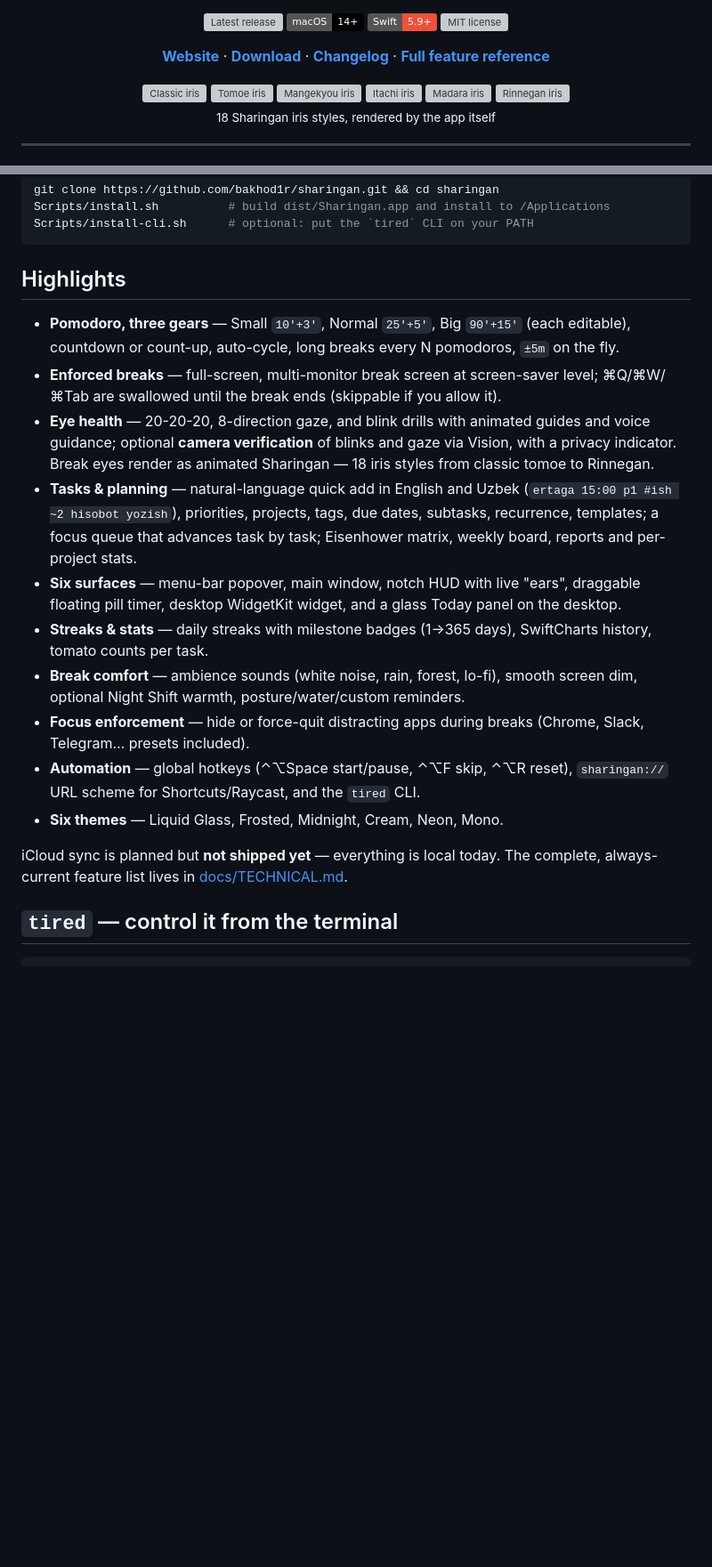
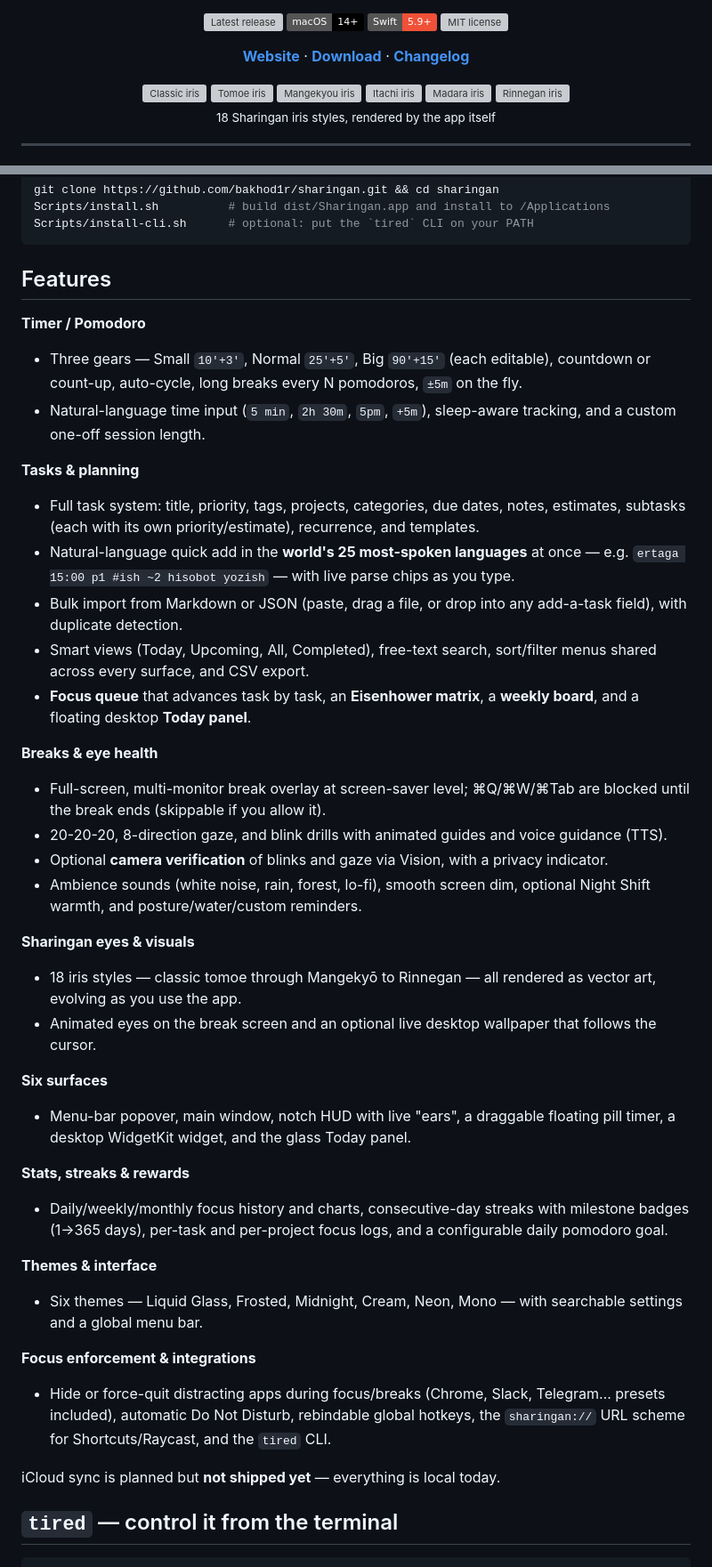
Before and after one commit to bakhod1r/sharingan, a Markdown page: README.md, 2 parts joined by grey strips. Shown at 89% size. GitHub-like rendering; badges without logos; blank space fills up the shorter version; grey boxes are pictures that could not be loaded.

Commit message:
docs: make README the standalone full feature reference
docs/TECHNICAL.md is gitignored and not part of the public repo, so its
links from README were dead ends; expand README's Highlights section into a
complete Features reference instead.

Co-Authored-By: Claude Sonnet 5 <noreply@anthropic.com>

````diff
--- a/README.md
+++ b/README.md
@@ -17,8 +17,7 @@ A menu-bar Pomodoro timer, a full task manager, and guided eye exercises — in
 <p align="center">
   <a href="https://bakhod1r.github.io/Blink/"><b>Website</b></a> ·
   <a href="https://github.com/bakhod1r/sharingan/releases/latest"><b>Download</b></a> ·
-  <a href="CHANGELOG.md"><b>Changelog</b></a> ·
-  <a href="docs/TECHNICAL.md"><b>Full feature reference</b></a>
+  <a href="CHANGELOG.md"><b>Changelog</b></a>
 </p>
 
 <p align="center">
@@ -58,37 +57,65 @@ Scripts/install.sh          # build dist/Sharingan.app and install to /Applicati
 Scripts/install-cli.sh      # optional: put the `tired` CLI on your PATH
 ```
 
-## Highlights
+## Features
 
-- **Pomodoro, three gears** — Small `10′+3′`, Normal `25′+5′`, Big `90′+15′`
-  (each editable), countdown or count-up, auto-cycle, long breaks every N
-  pomodoros, `±5m` on the fly.
-- **Enforced breaks** — full-screen, multi-monitor break screen at screen-saver
-  level; ⌘Q/⌘W/⌘Tab are swallowed until the break ends (skippable if you allow it).
-- **Eye health** — 20-20-20, 8-direction gaze, and blink drills with animated
-  guides and voice guidance; optional **camera verification** of blinks and gaze
-  via Vision, with a privacy indicator. Break eyes render as animated Sharingan —
-  18 iris styles from classic tomoe to Rinnegan.
-- **Tasks & planning** — natural-language quick add in English and Uzbek
-  (`ertaga 15:00 p1 #ish ~2 hisobot yozish`), priorities, projects, tags, due
-  dates, subtasks, recurrence, templates; a focus queue that advances task by
-  task; Eisenhower matrix, weekly board, reports and per-project stats.
-- **Six surfaces** — menu-bar popover, main window, notch HUD with live "ears",
-  draggable floating pill timer, desktop WidgetKit widget, and a glass Today
-  panel on the desktop.
-- **Streaks & stats** — daily streaks with milestone badges (1→365 days),
-  SwiftCharts history, tomato counts per task.
-- **Break comfort** — ambience sounds (white noise, rain, forest, lo-fi),
-  smooth screen dim, optional Night Shift warmth, posture/water/custom reminders.
-- **Focus enforcement** — hide or force-quit distracting apps during breaks
-  (Chrome, Slack, Telegram… presets included).
-- **Automation** — global hotkeys (⌃⌥Space start/pause, ⌃⌥F skip, ⌃⌥R reset),
-  `sharingan://` URL scheme for Shortcuts/Raycast, and the `tired` CLI.
-- **Six themes** — Liquid Glass, Frosted, Midnight, Cream, Neon, Mono.
+**Timer / Pomodoro**
+- Three gears — Small `10′+3′`, Normal `25′+5′`, Big `90′+15′` (each editable),
+  countdown or count-up, auto-cycle, long breaks every N pomodoros, `±5m` on
+  the fly.
+- Natural-language time input (`5 min`, `2h 30m`, `5pm`, `+5m`), sleep-aware
+  tracking, and a custom one-off session length.
+
+**Tasks & planning**
+- Full task system: title, priority, tags, projects, categories, due dates,
+  notes, estimates, subtasks (each with its own priority/estimate), recurrence,
+  and templates.
+- Natural-language quick add in the **world's 25 most-spoken languages** at
+  once — e.g. `ertaga 15:00 p1 #ish ~2 hisobot yozish` — with live parse chips
+  as you type.
+- Bulk import from Markdown or JSON (paste, drag a file, or drop into any
+  add-a-task field), with duplicate detection.
+- Smart views (Today, Upcoming, All, Completed), free-text search, sort/filter
+  menus shared across every surface, and CSV export.
+- **Focus queue** that advances task by task, an **Eisenhower matrix**,
+  a **weekly board**, and a floating desktop **Today panel**.
+
+**Breaks & eye health**
+- Full-screen, multi-monitor break overlay at screen-saver level; ⌘Q/⌘W/⌘Tab
+  are blocked until the break ends (skippable if you allow it).
+- 20-20-20, 8-direction gaze, and blink drills with animated guides and voice
+  guidance (TTS).
+- Optional **camera verification** of blinks and gaze via Vision, with a
+  privacy indicator.
+- Ambience sounds (white noise, rain, forest, lo-fi), smooth screen dim,
+  optional Night Shift warmth, and posture/water/custom reminders.
+
+**Sharingan eyes & visuals**
+- 18 iris styles — classic tomoe through Mangekyō to Rinnegan — all rendered
+  as vector art, evolving as you use the app.
+- Animated eyes on the break screen and an optional live desktop wallpaper
+  that follows the cursor.
+
+**Six surfaces**
+- Menu-bar popover, main window, notch HUD with live "ears", a draggable
+  floating pill timer, a desktop WidgetKit widget, and the glass Today panel.
+
+**Stats, streaks & rewards**
+- Daily/weekly/monthly focus history and charts, consecutive-day streaks with
+  milestone badges (1→365 days), per-task and per-project focus logs, and a
+  configurable daily pomodoro goal.
+
+**Themes & interface**
+- Six themes — Liquid Glass, Frosted, Midnight, Cream, Neon, Mono — with
+  searchable settings and a global menu bar.
+
+**Focus enforcement & integrations**
+- Hide or force-quit distracting apps during focus/breaks (Chrome, Slack,
+  Telegram… presets included), automatic Do Not Disturb, rebindable global
+  hotkeys, the `sharingan://` URL scheme for Shortcuts/Raycast, and the
+  `tired` CLI.
 
 iCloud sync is planned but **not shipped yet** — everything is local today.
-The complete, always-current feature list lives in
-[docs/TECHNICAL.md](docs/TECHNICAL.md).
 
 ## `tired` — control it from the terminal
 
````
